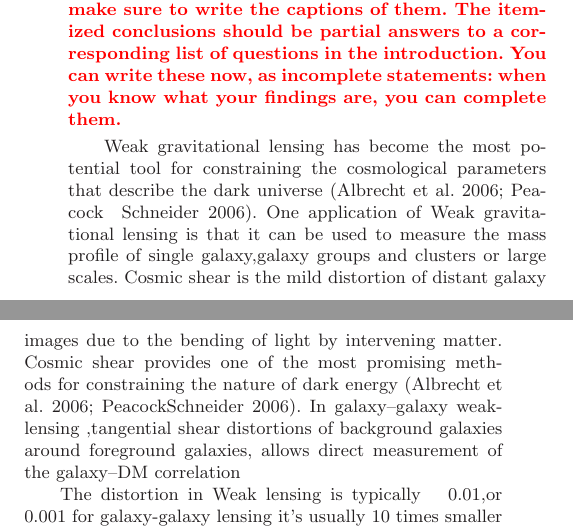
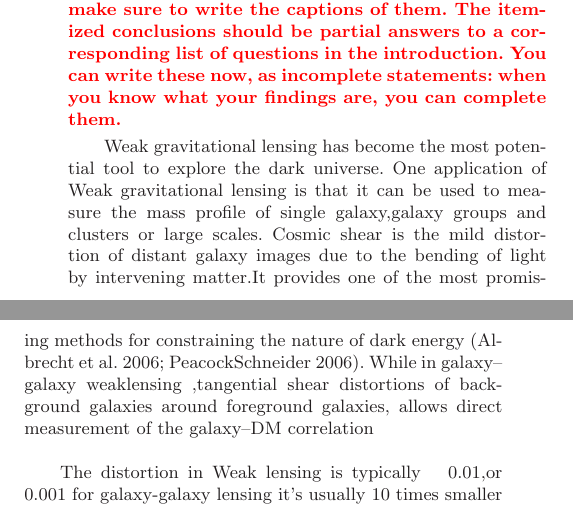
Before and after one commit to julywater/WeakLensing, a LaTeX paper (docs/ms.tex): two parts of the columns of page 1 of 3, joined at a grey line, cut so that both start at the same text. Compiled offline with LaTeX, dvips and Ghostscript; a LaTeX package or settings file that is missing is left out.

Commit message:
Update ms.tex

```diff
--- a/docs/ms.tex
+++ b/docs/ms.tex
@@ -107,12 +107,10 @@ statements: when you know what your findings are, you can complete them.}
 % History of shear estimation, and treatment of Pr(e).
 
 
-Weak gravitational lensing has become the most potential tool for constraining the cosmological parameters that describe the dark universe (Albrecht et al. 2006; Peacock & Schneider 2006).
+Weak gravitational lensing has become the most potential tool to explore the dark universe.
 One application of Weak gravitational lensing is that it can be used to measure the mass profile of single galaxy,galaxy groups and clusters or large scales.
-Cosmic shear is the mild distortion of distant galaxy images due to the bending of light by intervening matter.
-Cosmic shear provides one of the most promising methods for constraining the nature of dark energy (Albrecht et al. 2006; Peacock&Schneider 2006).
-In galaxy--galaxy weaklensing  ,tangential shear distortions of background galaxies around foreground
-galaxies, allows direct measurement of the galaxy–DM correlation
+Cosmic shear is the mild distortion of distant galaxy images due to the bending of light by intervening matter.It provides one of the most promising methods for constraining the nature of dark energy (Albrecht et al. 2006; Peacock&Schneider 2006).
+While in galaxy--galaxy weaklensing ,tangential shear distortions of background galaxies around foreground galaxies, allows direct measurement of the galaxy–DM correlation
 
 
 
```
